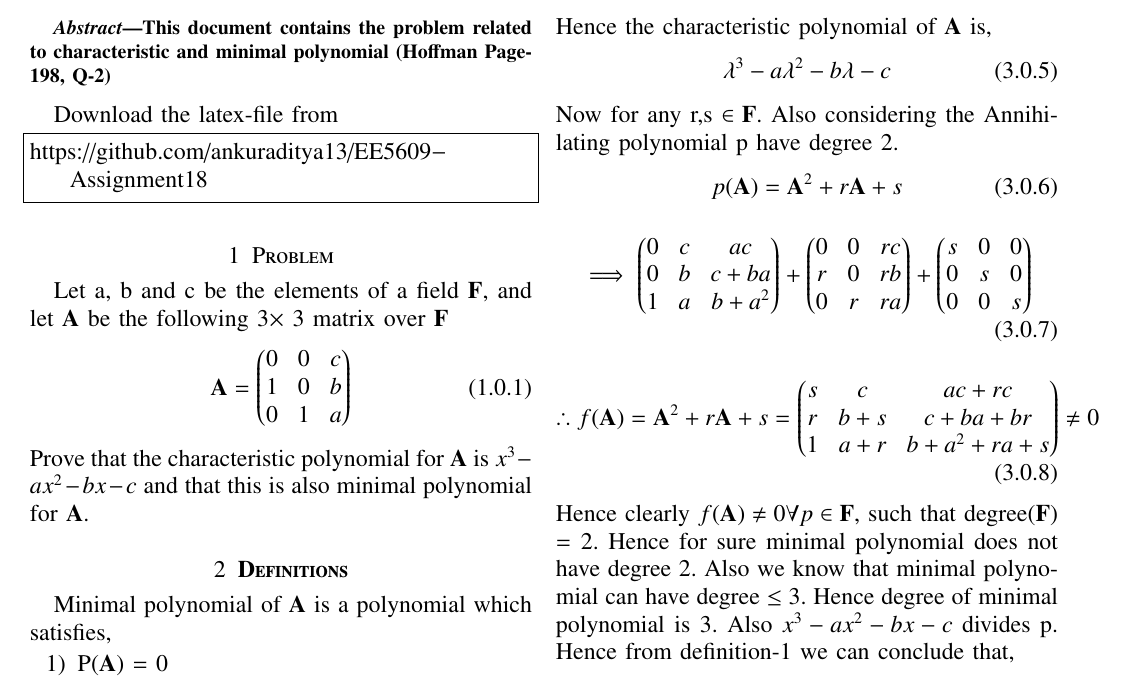
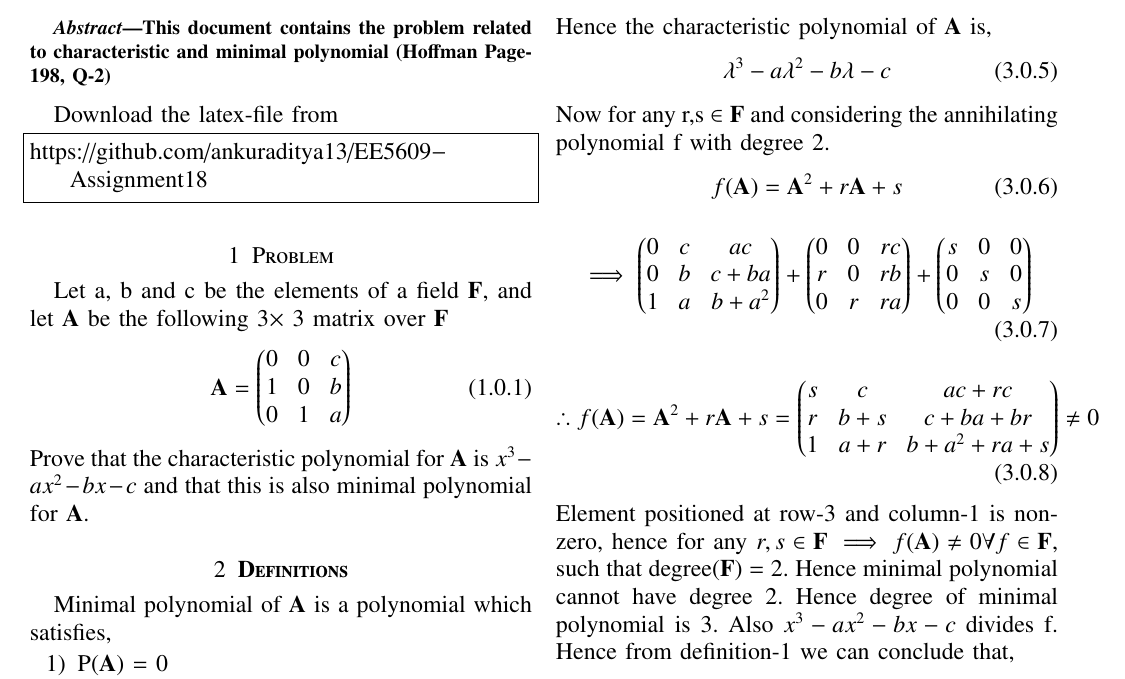
Before and after one commit to ankuraditya13/EE5609-Assignment18, a LaTeX problem sheet (Assignment_18.tex): part of page 1 of 2, cut so that both start at the same text. Compiled offline with pdfLaTeX.

Commit message:
Add files via upload

```diff
--- a/Assignment_18.tex
+++ b/Assignment_18.tex
@@ -166,9 +166,9 @@ Hence the characteristic polynomial of $\vec{A}$ is,
 \lambda^3-a\lambda^2-b\lambda-c
 \label{cp}
 \end{align}
-Now for any r,s $\in \vec{F}$. Also considering the Annihilating polynomial p have degree 2.
+Now for any r,s $\in \vec{F}$ and considering the annihilating polynomial f with degree 2.
 \begin{align}
-p(\vec{A}) = \vec{A}^2+r\vec{A}+s
+f(\vec{A}) = \vec{A}^2+r\vec{A}+s
 \end{align}
 \begin{align}
 \implies \myvec{0&c&ac\\0&b&c+ba\\1&a&b+a^2} + \myvec{0&0&rc\\r&0&rb\\0&r&ra}+ \myvec{s&0&0\\0&s&0\\0&0&s}
@@ -177,7 +177,7 @@ p(\vec{A}) = \vec{A}^2+r\vec{A}+s
 \therefore f(\vec{A}) = \vec{A}^2+r\vec{A}+s = \myvec{s&c&ac+rc\\r&b+s&c+ba+br\\1&a+r&b+a^2+ra+s} \neq 0
 \label{fa}
 \end{align}
-Hence clearly $f(\vec{A})\neq 0 \forall p \in \vec{F}$, such that degree($\vec{F}$) = 2. Hence for sure minimal polynomial does not have degree 2. Also we know that minimal polynomial can have degree $\leq 3$. Hence degree of minimal polynomial is 3. Also $x^3-ax^2-bx-c$ divides p. Hence from definition-1 we can conclude that,
+Element positioned at row-3 and column-1 is non-zero, hence for any $r,s \in \vec{F} \implies f(\vec{A})\neq 0 \forall f \in \vec{F}$, such that degree($\vec{F}$) = 2. Hence minimal polynomial cannot have degree 2. Hence degree of minimal polynomial is 3. Also $x^3-ax^2-bx-c$ divides f. Hence from definition-1 we can conclude that,
 \begin{align}
 p(x) = x^3-ax^2-bx-c
 \end{align}
```
Also changed, not shown: Assignment_18.pdf.
